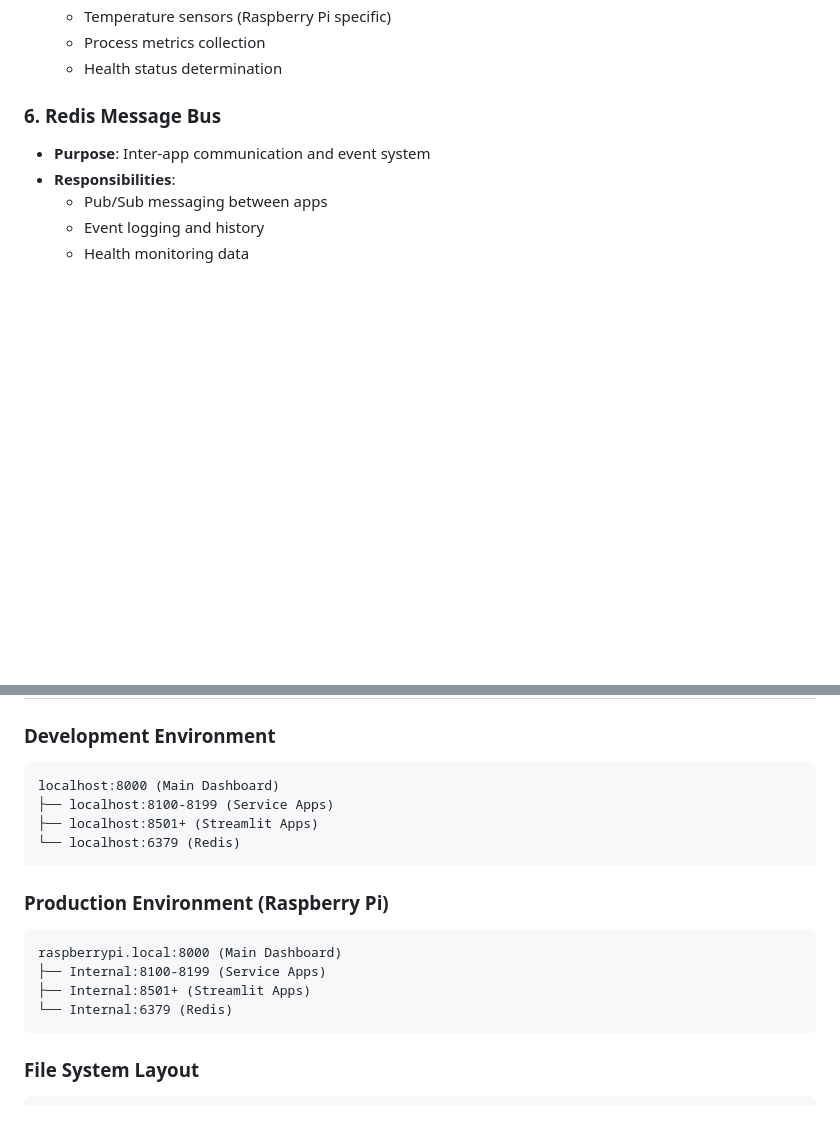
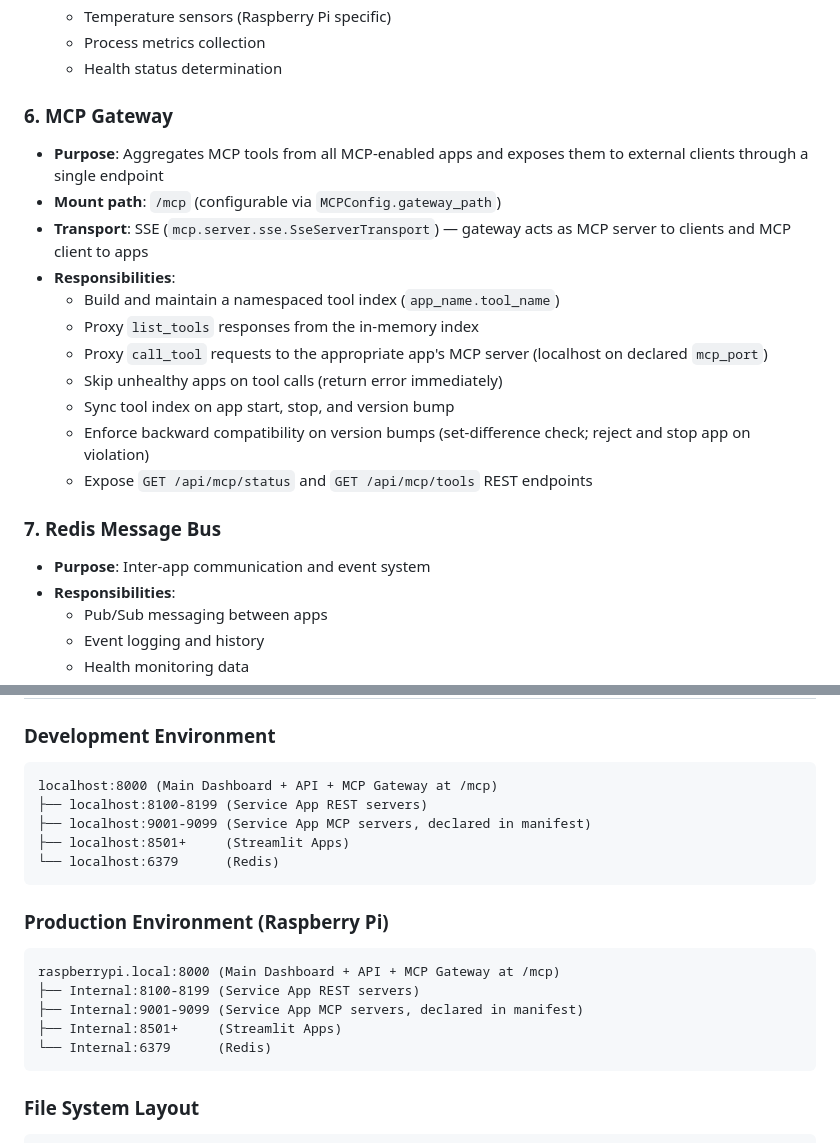
Before and after one commit to felipe-stanham/HomeHelper, a Markdown page: docs/System/architecture.md, 2 parts joined by grey strips. Rendered like a GitHub page; blank space fills up the shorter version.

````diff
--- a/docs/System/architecture.md
+++ b/docs/System/architecture.md
@@ -114,7 +120,20 @@ graph TB
   - Process metrics collection
   - Health status determination
 
-### 6. Redis Message Bus
+### 6. MCP Gateway
+- **Purpose**: Aggregates MCP tools from all MCP-enabled apps and exposes them to external clients through a single endpoint
+- **Mount path**: `/mcp` (configurable via `MCPConfig.gateway_path`)
+- **Transport**: SSE (`mcp.server.sse.SseServerTransport`) — gateway acts as MCP server to clients and MCP client to apps
+- **Responsibilities**:
+  - Build and maintain a namespaced tool index (`app_name.tool_name`)
+  - Proxy `list_tools` responses from the in-memory index
+  - Proxy `call_tool` requests to the appropriate app's MCP server (localhost on declared `mcp_port`)
+  - Skip unhealthy apps on tool calls (return error immediately)
+  - Sync tool index on app start, stop, and version bump
+  - Enforce backward compatibility on version bumps (set-difference check; reject and stop app on violation)
+  - Expose `GET /api/mcp/status` and `GET /api/mcp/tools` REST endpoints
+
+### 7. Redis Message Bus
 - **Purpose**: Inter-app communication and event system
 - **Responsibilities**:
   - Pub/Sub messaging between apps
@@ -307,18 +326,20 @@ sequenceDiagram
 
 ### Development Environment
 ```
-localhost:8000 (Main Dashboard)
-├── localhost:8100-8199 (Service Apps)
-├── localhost:8501+ (Streamlit Apps)
-└── localhost:6379 (Redis)
+localhost:8000 (Main Dashboard + API + MCP Gateway at /mcp)
+├── localhost:8100-8199 (Service App REST servers)
+├── localhost:9001-9099 (Service App MCP servers, declared in manifest)
+├── localhost:8501+     (Streamlit Apps)
+└── localhost:6379      (Redis)
 ```
 
 ### Production Environment (Raspberry Pi)
 ```
-raspberrypi.local:8000 (Main Dashboard)
-├── Internal:8100-8199 (Service Apps)
-├── Internal:8501+ (Streamlit Apps)
-└── Internal:6379 (Redis)
+raspberrypi.local:8000 (Main Dashboard + API + MCP Gateway at /mcp)
+├── Internal:8100-8199 (Service App REST servers)
+├── Internal:9001-9099 (Service App MCP servers, declared in manifest)
+├── Internal:8501+     (Streamlit Apps)
+└── Internal:6379      (Redis)
 ```
 
 ### File System Layout
````
Also changed, not shown: other parts of docs/System/architecture.md (+6 -0 lines), docs/System/dataModel.md (+47 -0 lines), docs/System/workflows.md (+84 -1 lines).
